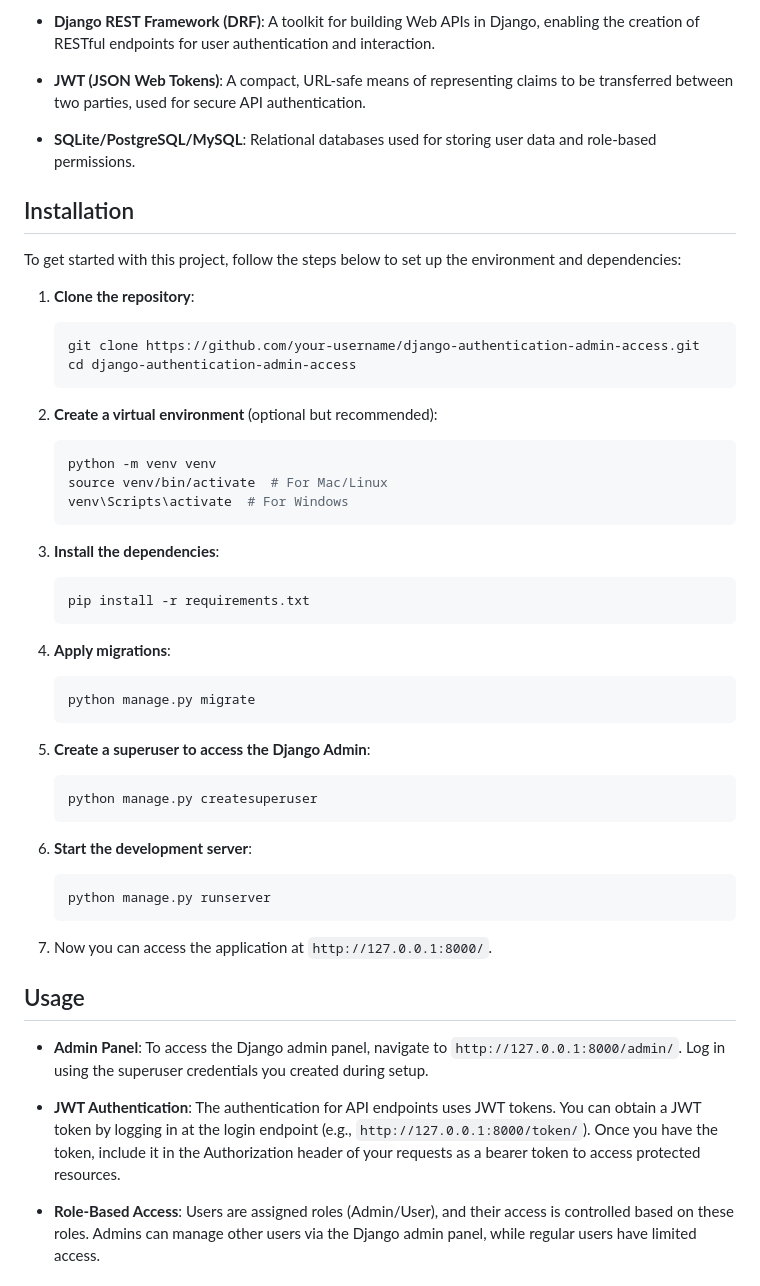
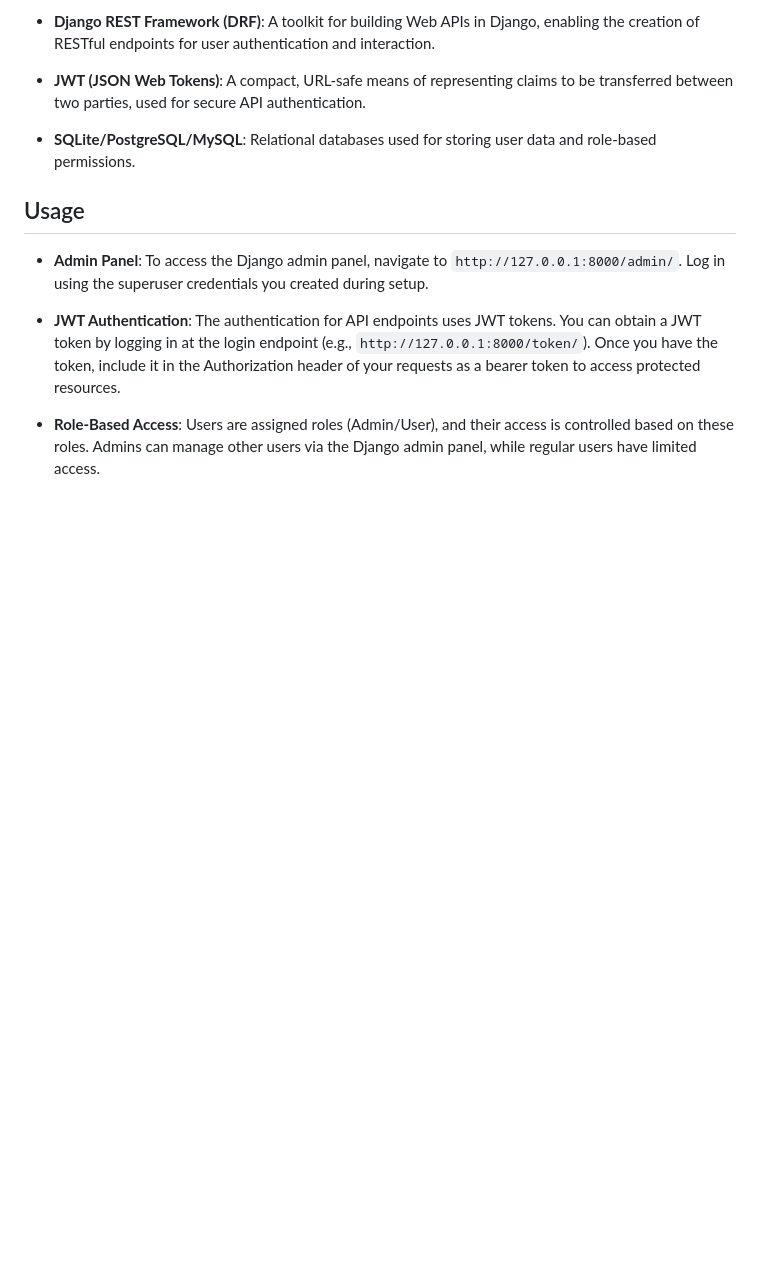
Before and after one commit to msoni6620/Django-Authentication-Admin-Access-Project, a Markdown page: README.md, the part around the change. Rendered like a GitHub page; blank space fills up the shorter version.

````diff
--- a/README.md
+++ b/README.md
@@ -28,50 +28,7 @@ This project leverages Django’s built-in authentication system while extending
 
 - **SQLite/PostgreSQL/MySQL**: Relational databases used for storing user data and role-based permissions.
 
-## Installation
 
-To get started with this project, follow the steps below to set up the environment and dependencies:
-
-1. **Clone the repository**:
-
-    ```bash
-    git clone https://github.com/your-username/django-authentication-admin-access.git
-    cd django-authentication-admin-access
-    ```
-
-2. **Create a virtual environment** (optional but recommended):
-
-    ```bash
-    python -m venv venv
-    source venv/bin/activate  # For Mac/Linux
-    venv\Scripts\activate  # For Windows
-    ```
-
-3. **Install the dependencies**:
-
-    ```bash
-    pip install -r requirements.txt
-    ```
-
-4. **Apply migrations**:
-
-    ```bash
-    python manage.py migrate
-    ```
-
-5. **Create a superuser to access the Django Admin**:
-
-    ```bash
-    python manage.py createsuperuser
-    ```
-
-6. **Start the development server**:
-
-    ```bash
-    python manage.py runserver
-    ```
-
-7. Now you can access the application at `http://127.0.0.1:8000/`.
 
 ## Usage
 
````
